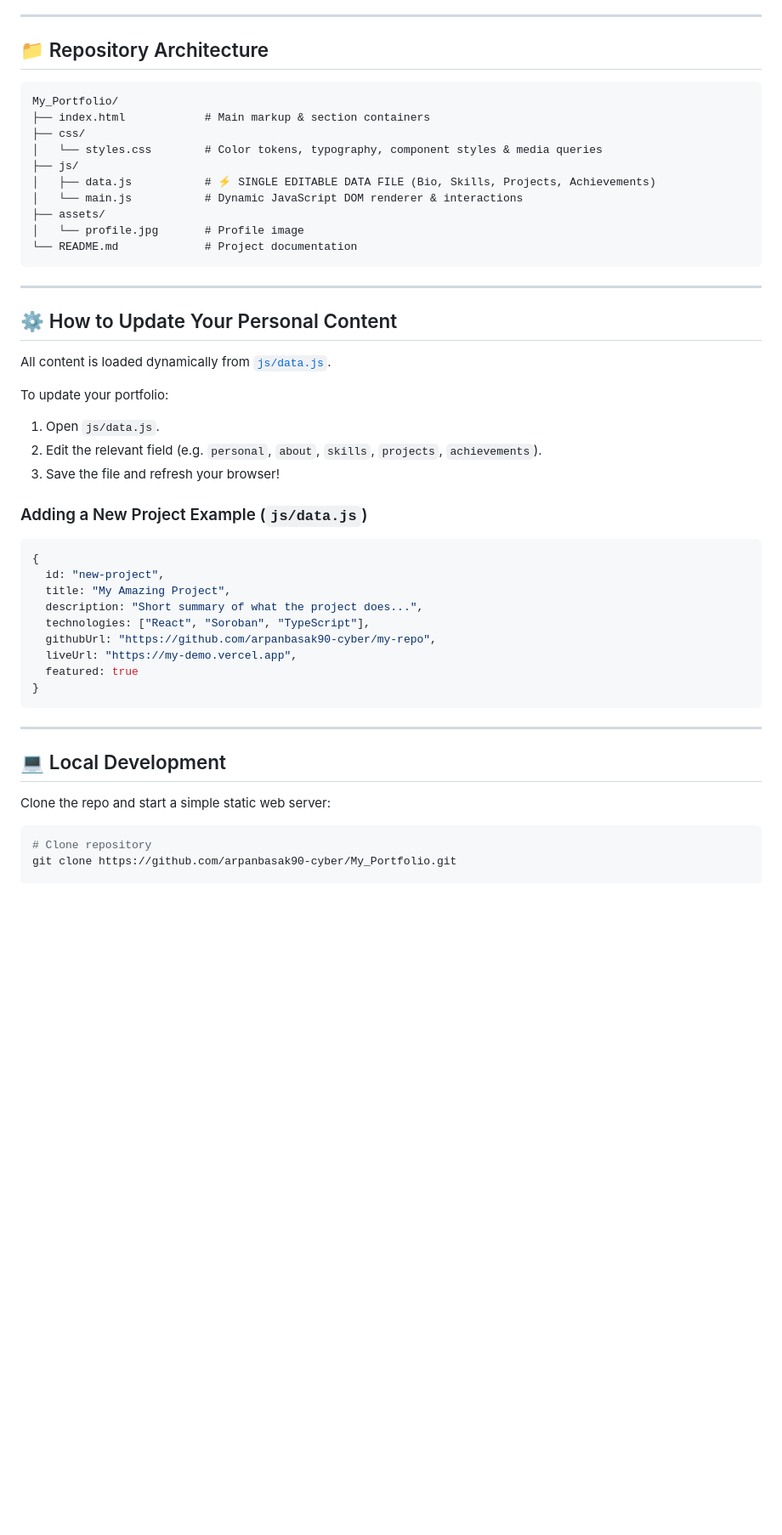
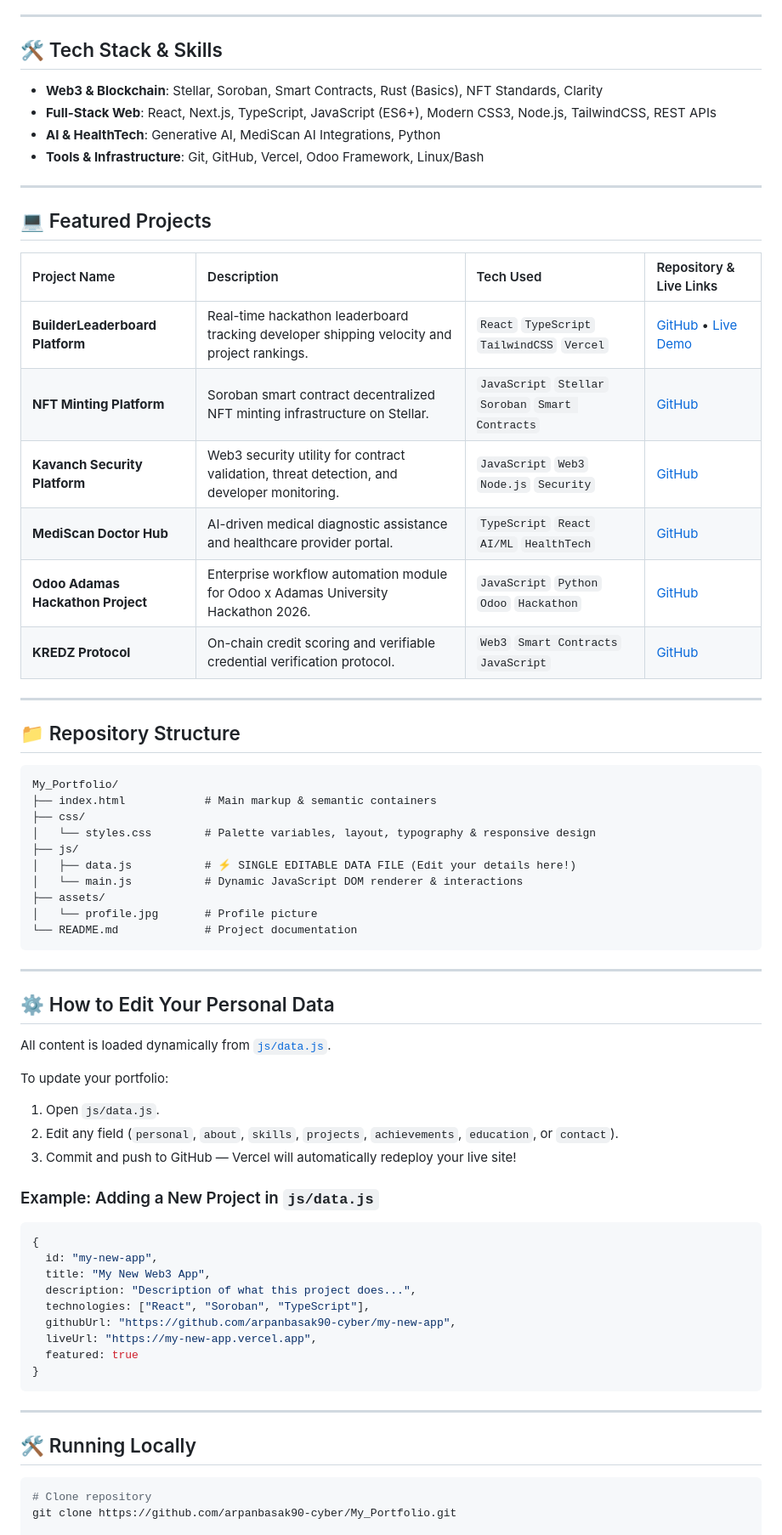
Before and after one commit to arpanbasak90-cyber/My_Portfolio, a Markdown page: README.md, the part around one of its changes. Shown at 85% size. Drawn GitHub-style; blank space fills up the shorter version.

Commit message:
Update README with live Vercel deployment link, project tables, and achievements

````diff
--- a/README.md
+++ b/README.md
@@ -38,50 +44,70 @@ A modern, highly aesthetic, fully responsive, and **data-decoupled** personal po
 
 ---
 
-## 📁 Repository Architecture
+## 🛠️ Tech Stack & Skills
+
+- **Web3 & Blockchain**: Stellar, Soroban, Smart Contracts, Rust (Basics), NFT Standards, Clarity
+- **Full-Stack Web**: React, Next.js, TypeScript, JavaScript (ES6+), Modern CSS3, Node.js, TailwindCSS, REST APIs
+- **AI & HealthTech**: Generative AI, MediScan AI Integrations, Python
+- **Tools & Infrastructure**: Git, GitHub, Vercel, Odoo Framework, Linux/Bash
+
+---
+
+## 💻 Featured Projects
+
+| Project Name | Description | Tech Used | Repository & Live Links |
+| :--- | :--- | :--- | :--- |
+| **BuilderLeaderboard Platform** | Real-time hackathon leaderboard tracking developer shipping velocity and project rankings. | `React` `TypeScript` `TailwindCSS` `Vercel` | [GitHub](https://github.com/arpanbasak90-cyber/BuilderLeaderboard-Platform) • [Live Demo](https://builder-leaderboard-platform.vercel.app) |
+| **NFT Minting Platform** | Soroban smart contract decentralized NFT minting infrastructure on Stellar. | `JavaScript` `Stellar` `Soroban` `Smart Contracts` | [GitHub](https://github.com/arpanbasak90-cyber/NFT-Minting-Platform) |
+| **Kavanch Security Platform** | Web3 security utility for contract validation, threat detection, and developer monitoring. | `JavaScript` `Web3` `Node.js` `Security` | [GitHub](https://github.com/arpanbasak90-cyber/Kavanch) |
+| **MediScan Doctor Hub** | AI-driven medical diagnostic assistance and healthcare provider portal. | `TypeScript` `React` `AI/ML` `HealthTech` | [GitHub](https://github.com/arpanbasak90-cyber/mediscan-doctor-hub) |
+| **Odoo Adamas Hackathon Project** | Enterprise workflow automation module for Odoo x Adamas University Hackathon 2026. | `JavaScript` `Python` `Odoo` `Hackathon` | [GitHub](https://github.com/arpanbasak90-cyber/odoo-adamas-hackathon-2026-) |
+| **KREDZ Protocol** | On-chain credit scoring and verifiable credential verification protocol. | `Web3` `Smart Contracts` `JavaScript` | [GitHub](https://github.com/arpanbasak90-cyber/KREDZ) |
+
+---
+
+## 📁 Repository Structure
 
 ```text
 My_Portfolio/
-├── index.html            # Main markup & section containers
+├── index.html            # Main markup & semantic containers
 ├── css/
-│   └── styles.css        # Color tokens, typography, component styles & media queries
+│   └── styles.css        # Palette variables, layout, typography & responsive design
 ├── js/
-│   ├── data.js           # ⚡ SINGLE EDITABLE DATA FILE (Bio, Skills, Projects, Achievements)
+│   ├── data.js           # ⚡ SINGLE EDITABLE DATA FILE (Edit your details here!)
 │   └── main.js           # Dynamic JavaScript DOM renderer & interactions
 ├── assets/
-│   └── profile.jpg       # Profile image
+│   └── profile.jpg       # Profile picture
 └── README.md             # Project documentation
 ```
 
 ---
 
-## ⚙️ How to Update Your Personal Content
+## ⚙️ How to Edit Your Personal Data
 
 All content is loaded dynamically from [`js/data.js`](js/data.js).
 
 To update your portfolio:
 1. Open `js/data.js`.
-2. Edit the relevant field (e.g. `personal`, `about`, `skills`, `projects`, `achievements`).
-3. Save the file and refresh your browser!
+2. Edit any field (`personal`, `about`, `skills`, `projects`, `achievements`, `education`, or `contact`).
+3. Commit and push to GitHub — Vercel will automatically redeploy your live site!
 
-### Adding a New Project Example (`js/data.js`)
+### Example: Adding a New Project in `js/data.js`
 ```javascript
 {
-  id: "new-project",
-  title: "My Amazing Project",
-  description: "Short summary of what the project does...",
+  id: "my-new-app",
+  title: "My New Web3 App",
+  description: "Description of what this project does...",
   technologies: ["React", "Soroban", "TypeScript"],
-  githubUrl: "https://github.com/arpanbasak90-cyber/my-repo",
-  liveUrl: "https://my-demo.vercel.app",
+  githubUrl: "https://github.com/arpanbasak90-cyber/my-new-app",
+  liveUrl: "https://my-new-app.vercel.app",
   featured: true
 }
 ```
 
 ---
 
-## 💻 Local Development
-
-Clone the repo and start a simple static web server:
+## 🛠️ Running Locally
 
 ```bash
 # Clone repository
````
Also changed, not shown: other parts of README.md (+23 -25 lines).
